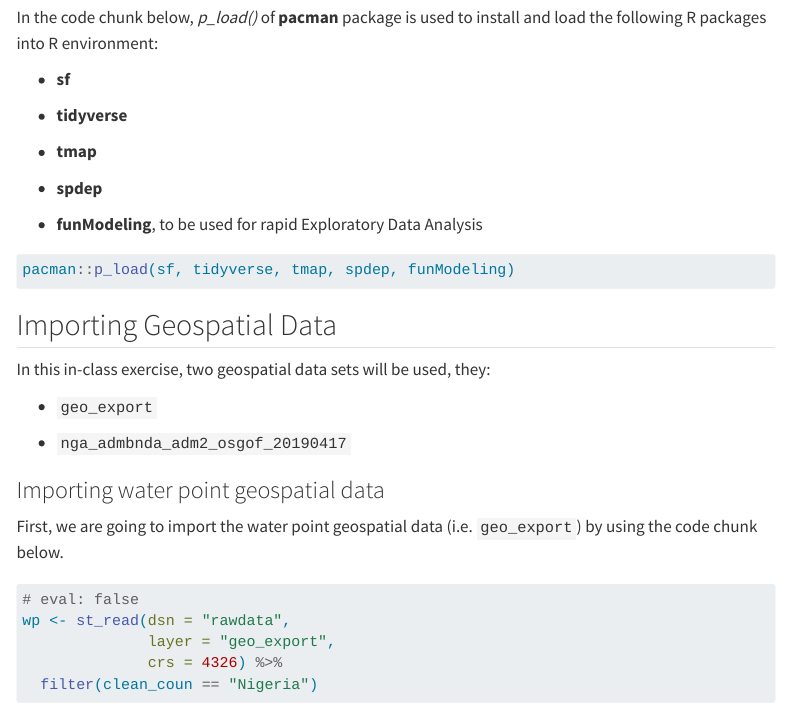
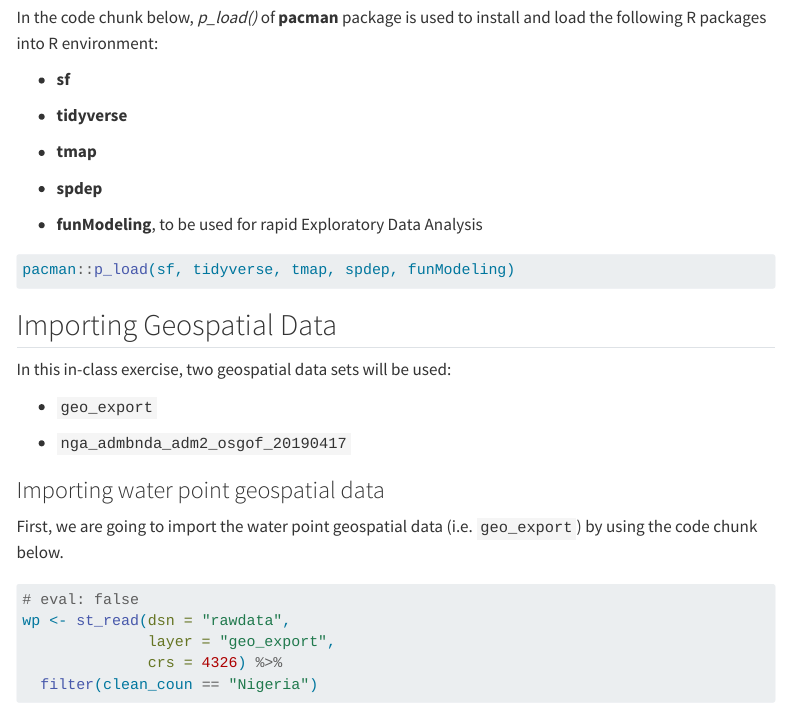
Before and after one commit to Jacobche/ISSS624, a Quarto document (In-class_Ex/In-class_Ex2.qmd): the page in a window 1100 px wide, from 220 px down. Rendered offline with R 4.5, knitr and Pandoc in place of Quarto, with nearby package versions; some code elsewhere in the file could not run offline; menus at the side of the page are left out.

```diff
--- a/In-class_Ex/In-class_Ex2.qmd
+++ b/In-class_Ex/In-class_Ex2.qmd
@@ -30,7 +30,7 @@
 
 ## Importing Geospatial Data
 
-In this in-class exercise, two geospatial data sets will be used, they:
+In this in-class exercise, two geospatial data sets will be used:
 
 -   `geo_export`
 
```
Also changed, not shown: Take-home_Ex/Take-home_Ex1.qmd (+1 -1 lines), 4 other files.
